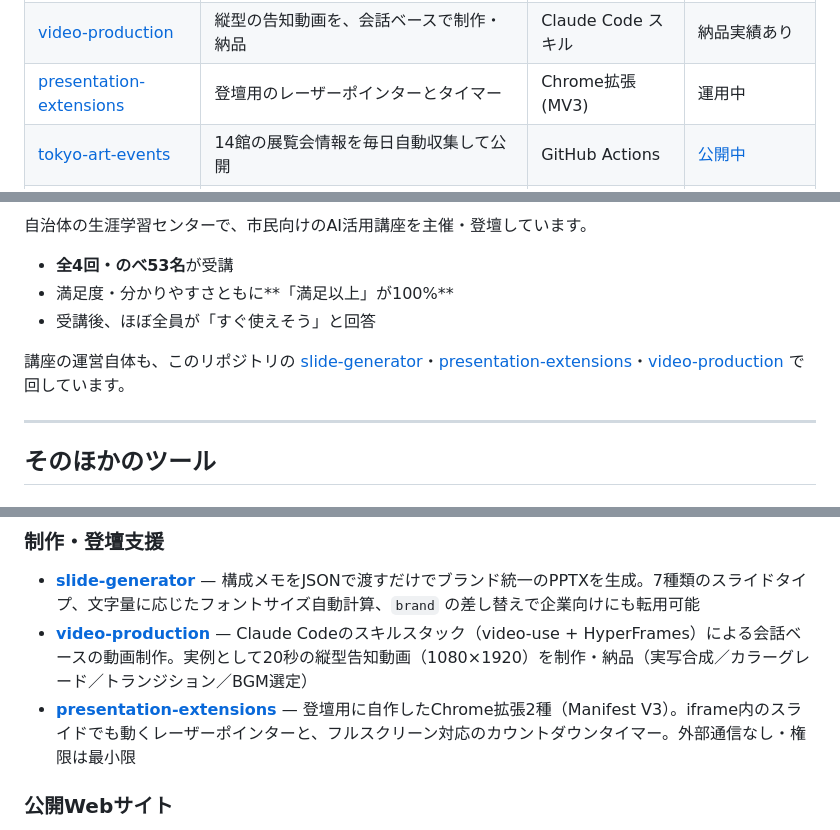
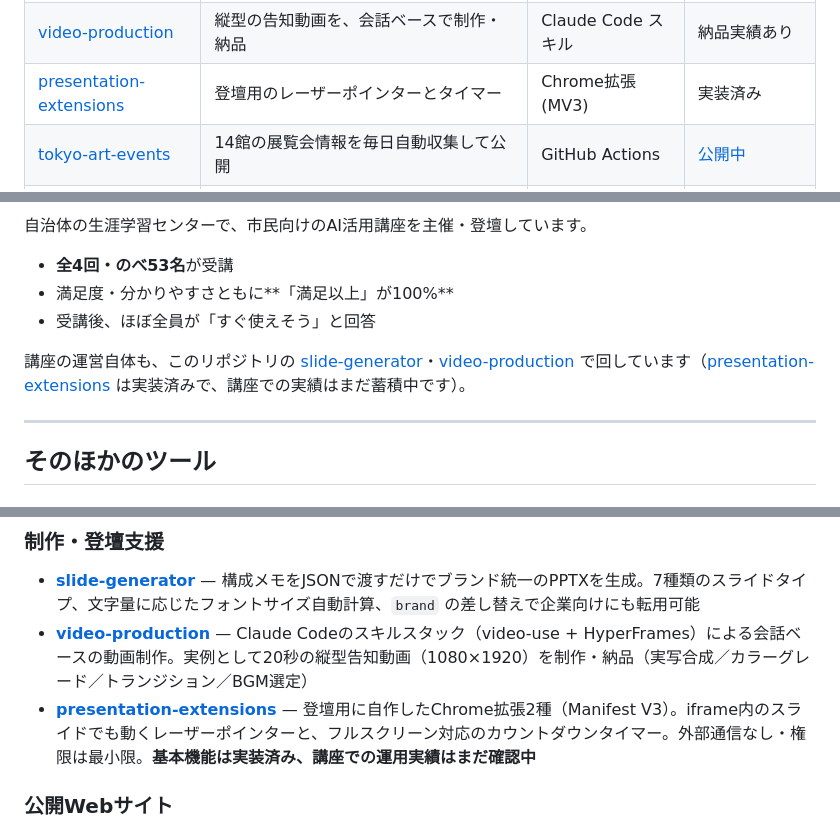
Before and after one commit to habu0801-lgtm/ai-consul-tools, a Markdown page: README.md, 3 parts joined by grey strips. Rendered like a GitHub page.

Commit message:
docs: presentation-extensionsの状態表記を「実装済み」に修正
一覧表・登壇セクション・その他ツール一覧の3箇所で「運用中」としていたが、
実際は基本機能を実装した段階で、講座での運用実績はまだ確認していない。
サブREADME（「実際の講座で使いながら調整中」）と整合する表記に揃えた。

Co-Authored-By: Claude Opus 5 <noreply@anthropic.com>

```diff
--- a/README.md
+++ b/README.md
@@ -26,7 +26,7 @@ Excelの転記、シフト作成、報告書づくり。**毎回やっている
 | [local-transcriber](local-transcriber/) | 音声の文字起こしを、外部送信なしでMac内で完結 | faster-whisper | 運用中 |
 | [slide-generator](slide-generator/) | 構成メモから、ブランド統一のPPTXを自動生成 | Node.js | 運用中 |
 | [video-production](video-production/) | 縦型の告知動画を、会話ベースで制作・納品 | Claude Code スキル | 納品実績あり |
-| [presentation-extensions](presentation-extensions/) | 登壇用のレーザーポインターとタイマー | Chrome拡張 (MV3) | 運用中 |
+| [presentation-extensions](presentation-extensions/) | 登壇用のレーザーポインターとタイマー | Chrome拡張 (MV3) | 実装済み |
 | [tokyo-art-events](tokyo-art-events/) | 14館の展覧会情報を毎日自動収集して公開 | GitHub Actions | [公開中](https://tokyo-art-events.vercel.app) |
 | [landing-page](landing-page/) | 店舗の情報が1枚にまとまっていない状態を解消 | HTML / CSS | クライアント案件・公開中 |
 
@@ -90,7 +90,7 @@ Google Forms → スプレッドシート → GAS の流れで自動化しまし
 - 満足度・分かりやすさともに**「満足以上」が100%**
 - 受講後、ほぼ全員が「すぐ使えそう」と回答
 
-講座の運営自体も、このリポジトリの [slide-generator](slide-generator/)・[presentation-extensions](presentation-extensions/)・[video-production](video-production/) で回しています。
+講座の運営自体も、このリポジトリの [slide-generator](slide-generator/)・[video-production](video-production/) で回しています（[presentation-extensions](presentation-extensions/) は実装済みで、講座での実績はまだ蓄積中です）。
 
 ---
 
@@ -112,7 +112,7 @@ Google Forms → スプレッドシート → GAS の流れで自動化しまし
 
 - **[slide-generator](slide-generator/)** — 構成メモをJSONで渡すだけでブランド統一のPPTXを生成。7種類のスライドタイプ、文字量に応じたフォントサイズ自動計算、`brand` の差し替えで企業向けにも転用可能
 - **[video-production](video-production/)** — Claude Codeのスキルスタック（video-use + HyperFrames）による会話ベースの動画制作。実例として20秒の縦型告知動画（1080×1920）を制作・納品（実写合成／カラーグレード／トランジション／BGM選定）
-- **[presentation-extensions](presentation-extensions/)** — 登壇用に自作したChrome拡張2種（Manifest V3）。iframe内のスライドでも動くレーザーポインターと、フルスクリーン対応のカウントダウンタイマー。外部通信なし・権限は最小限
+- **[presentation-extensions](presentation-extensions/)** — 登壇用に自作したChrome拡張2種（Manifest V3）。iframe内のスライドでも動くレーザーポインターと、フルスクリーン対応のカウントダウンタイマー。外部通信なし・権限は最小限。**基本機能は実装済み、講座での運用実績はまだ確認中**
 
 ### 公開Webサイト
 
```
